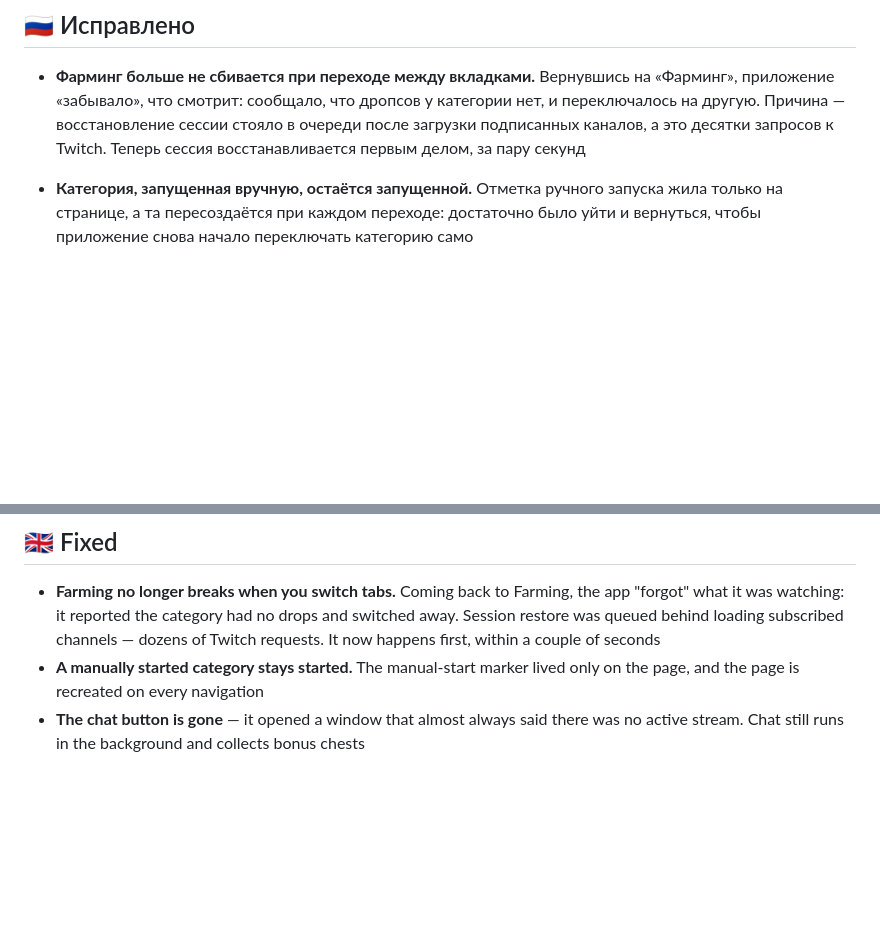
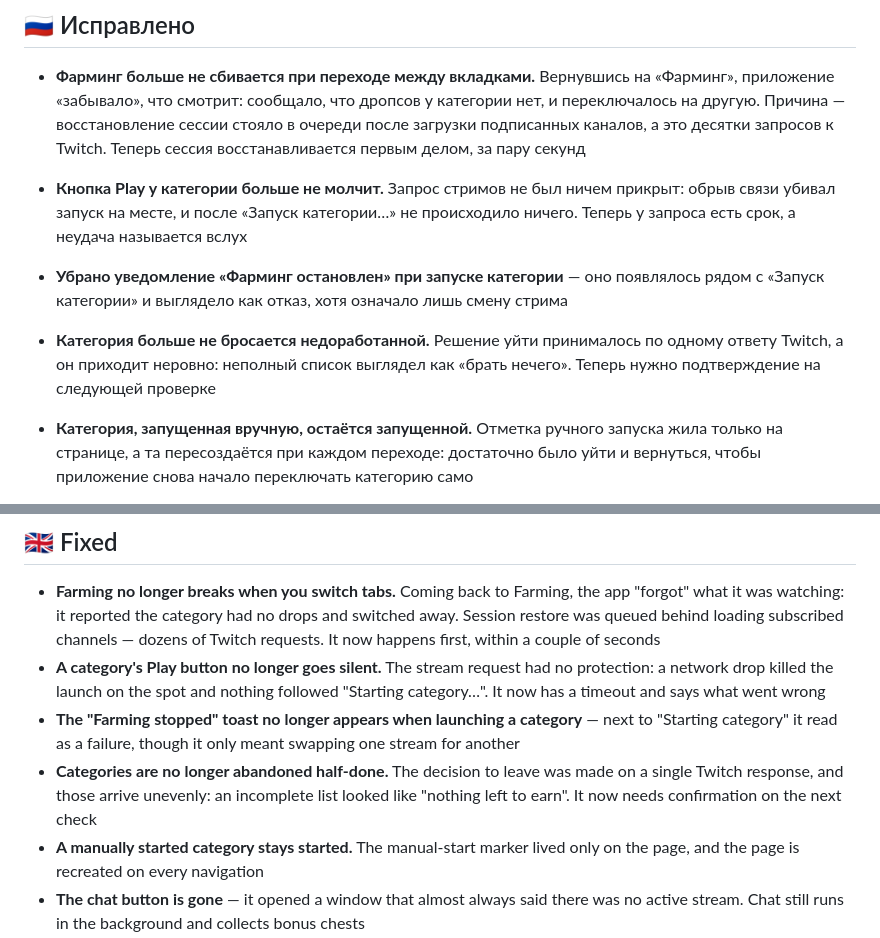
Before and after one commit to Agrysif/WatchTwitch, a Markdown page: RELEASE_NOTES.md, 2 parts joined by grey strips. GitHub-like rendering; blank space fills up the shorter version.

Commit message:
Описание выпуска: ручной запуск категории
Co-Authored-By: Claude Opus 5 <noreply@anthropic.com>

```diff
--- a/RELEASE_NOTES.md
+++ b/RELEASE_NOTES.md
@@ -1,6 +1,9 @@
 ## 🇷🇺 Исправлено
 
 - **Фарминг больше не сбивается при переходе между вкладками.** Вернувшись на «Фарминг», приложение «забывало», что смотрит: сообщало, что дропсов у категории нет, и переключалось на другую. Причина — восстановление сессии стояло в очереди после загрузки подписанных каналов, а это десятки запросов к Twitch. Теперь сессия восстанавливается первым делом, за пару секунд
+- **Кнопка Play у категории больше не молчит.** Запрос стримов не был ничем прикрыт: обрыв связи убивал запуск на месте, и после «Запуск категории…» не происходило ничего. Теперь у запроса есть срок, а неудача называется вслух
+- **Убрано уведомление «Фарминг остановлен» при запуске категории** — оно появлялось рядом с «Запуск категории» и выглядело как отказ, хотя означало лишь смену стрима
+- **Категория больше не бросается недоработанной.** Решение уйти принималось по одному ответу Twitch, а он приходит неровно: неполный список выглядел как «брать нечего». Теперь нужно подтверждение на следующей проверке
 - **Категория, запущенная вручную, остаётся запущенной.** Отметка ручного запуска жила только на странице, а та пересоздаётся при каждом переходе: достаточно было уйти и вернуться, чтобы приложение снова начало переключать категорию само
 - **Кнопка чата убрана** — она открывала окно, почти всегда сообщавшее «нет активного стрима». Сам чат работает фоном и по-прежнему собирает бонусные сундуки
 - **Один процент выполнения вместо трёх разных.** Панель под стримом показывала среднее по наградам, сайдбар — пройденный путь по времени, а список категорий считал по-своему: под одним названием «дропсы» выходили 63 % и 29 % одновременно. Оставлен счёт по времени просмотра — тот, что в сайдбаре
@@ -11,6 +14,9 @@
 ## 🇬🇧 Fixed
 
 - **Farming no longer breaks when you switch tabs.** Coming back to Farming, the app "forgot" what it was watching: it reported the category had no drops and switched away. Session restore was queued behind loading subscribed channels — dozens of Twitch requests. It now happens first, within a couple of seconds
+- **A category's Play button no longer goes silent.** The stream request had no protection: a network drop killed the launch on the spot and nothing followed "Starting category…". It now has a timeout and says what went wrong
+- **The "Farming stopped" toast no longer appears when launching a category** — next to "Starting category" it read as a failure, though it only meant swapping one stream for another
+- **Categories are no longer abandoned half-done.** The decision to leave was made on a single Twitch response, and those arrive unevenly: an incomplete list looked like "nothing left to earn". It now needs confirmation on the next check
 - **A manually started category stays started.** The manual-start marker lived only on the page, and the page is recreated on every navigation
 - **The chat button is gone** — it opened a window that almost always said there was no active stream. Chat still runs in the background and collects bonus chests
 - **One completion percentage instead of three different ones.** The panel under the stream showed an average across rewards, the sidebar showed watch-time progress, and the category list counted its own way — so "drops" meant 63% and 29% at the same time. The watch-time count, the one in the sidebar, is now used everywhere
```
